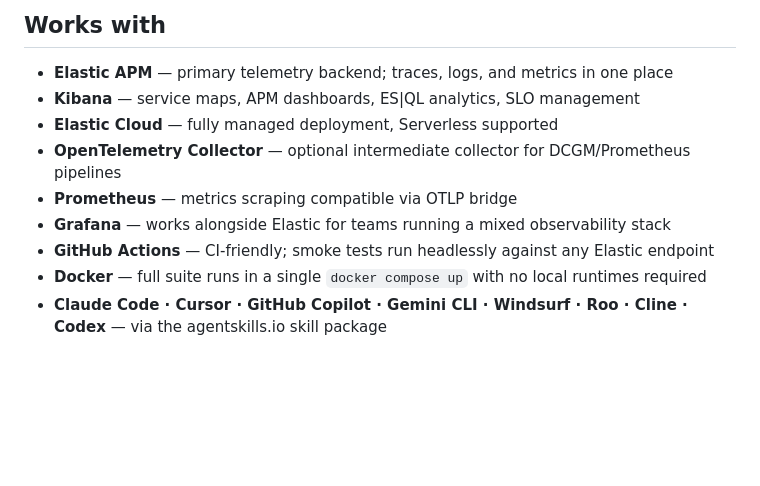
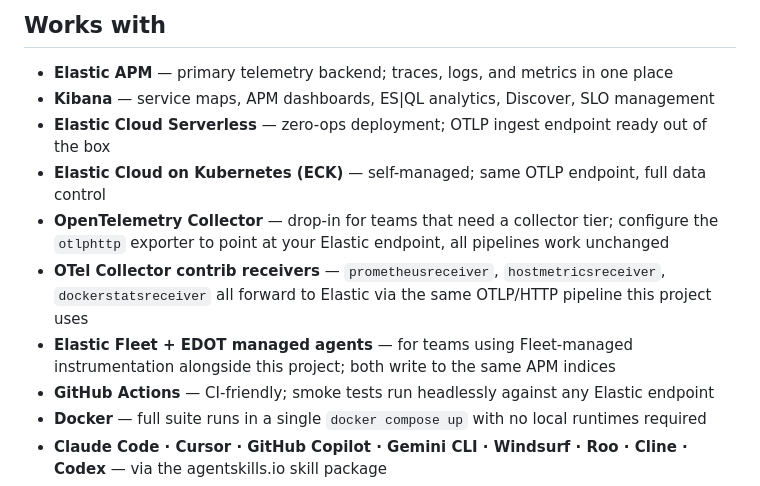
Before and after one commit to gmoskovicz/edot-autopilot, a Markdown page: README.md, the part around the change. Rendered like a GitHub page; blank space fills up the shorter version.

Commit message:
Replace Grafana/Prometheus with Elastic and OTel Collector detail in Works with
- Add Elastic Cloud Serverless and ECK as distinct deployment options
- Replace generic Grafana mention with OTel Collector contrib receivers detail
  (prometheusreceiver, hostmetricsreceiver, dockerstatsreceiver → Elastic)
- Add Elastic Fleet + EDOT managed agents for teams using Fleet alongside this project
- Remove Prometheus as a standalone entry (covered under OTel Collector receivers)

Co-Authored-By: Claude Sonnet 4.6 <noreply@anthropic.com>

```diff
--- a/README.md
+++ b/README.md
@@ -270,11 +270,12 @@ FROM traces-apm*
 ## Works with
 
 - **Elastic APM** — primary telemetry backend; traces, logs, and metrics in one place
-- **Kibana** — service maps, APM dashboards, ES|QL analytics, SLO management
-- **Elastic Cloud** — fully managed deployment, Serverless supported
-- **OpenTelemetry Collector** — optional intermediate collector for DCGM/Prometheus pipelines
-- **Prometheus** — metrics scraping compatible via OTLP bridge
-- **Grafana** — works alongside Elastic for teams running a mixed observability stack
+- **Kibana** — service maps, APM dashboards, ES|QL analytics, Discover, SLO management
+- **Elastic Cloud Serverless** — zero-ops deployment; OTLP ingest endpoint ready out of the box
+- **Elastic Cloud on Kubernetes (ECK)** — self-managed; same OTLP endpoint, full data control
+- **OpenTelemetry Collector** — drop-in for teams that need a collector tier; configure the `otlphttp` exporter to point at your Elastic endpoint, all pipelines work unchanged
+- **OTel Collector contrib receivers** — `prometheusreceiver`, `hostmetricsreceiver`, `dockerstatsreceiver` all forward to Elastic via the same OTLP/HTTP pipeline this project uses
+- **Elastic Fleet + EDOT managed agents** — for teams using Fleet-managed instrumentation alongside this project; both write to the same APM indices
 - **GitHub Actions** — CI-friendly; smoke tests run headlessly against any Elastic endpoint
 - **Docker** — full suite runs in a single `docker compose up` with no local runtimes required
 - **Claude Code · Cursor · GitHub Copilot · Gemini CLI · Windsurf · Roo · Cline · Codex** — via the agentskills.io skill package
```
